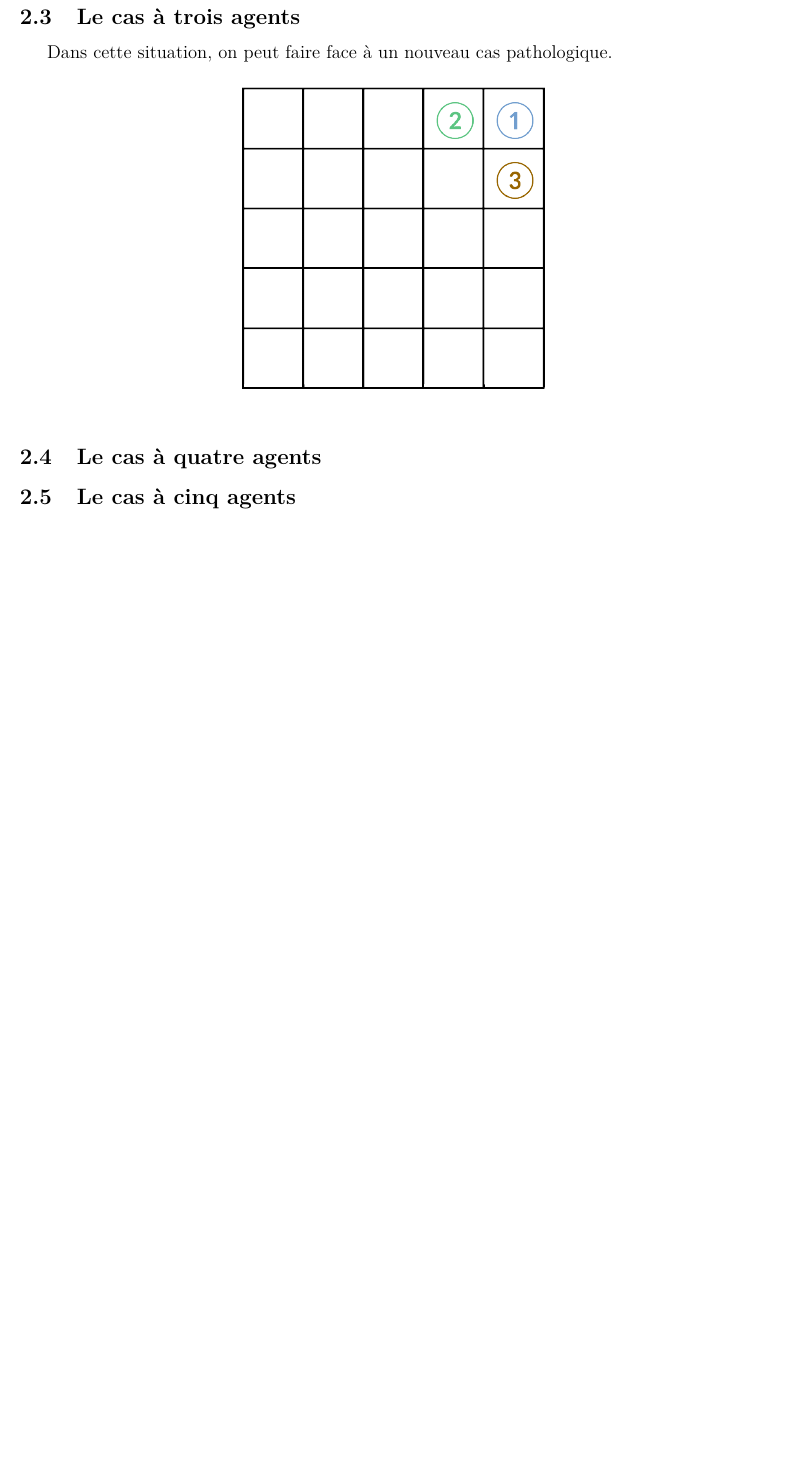
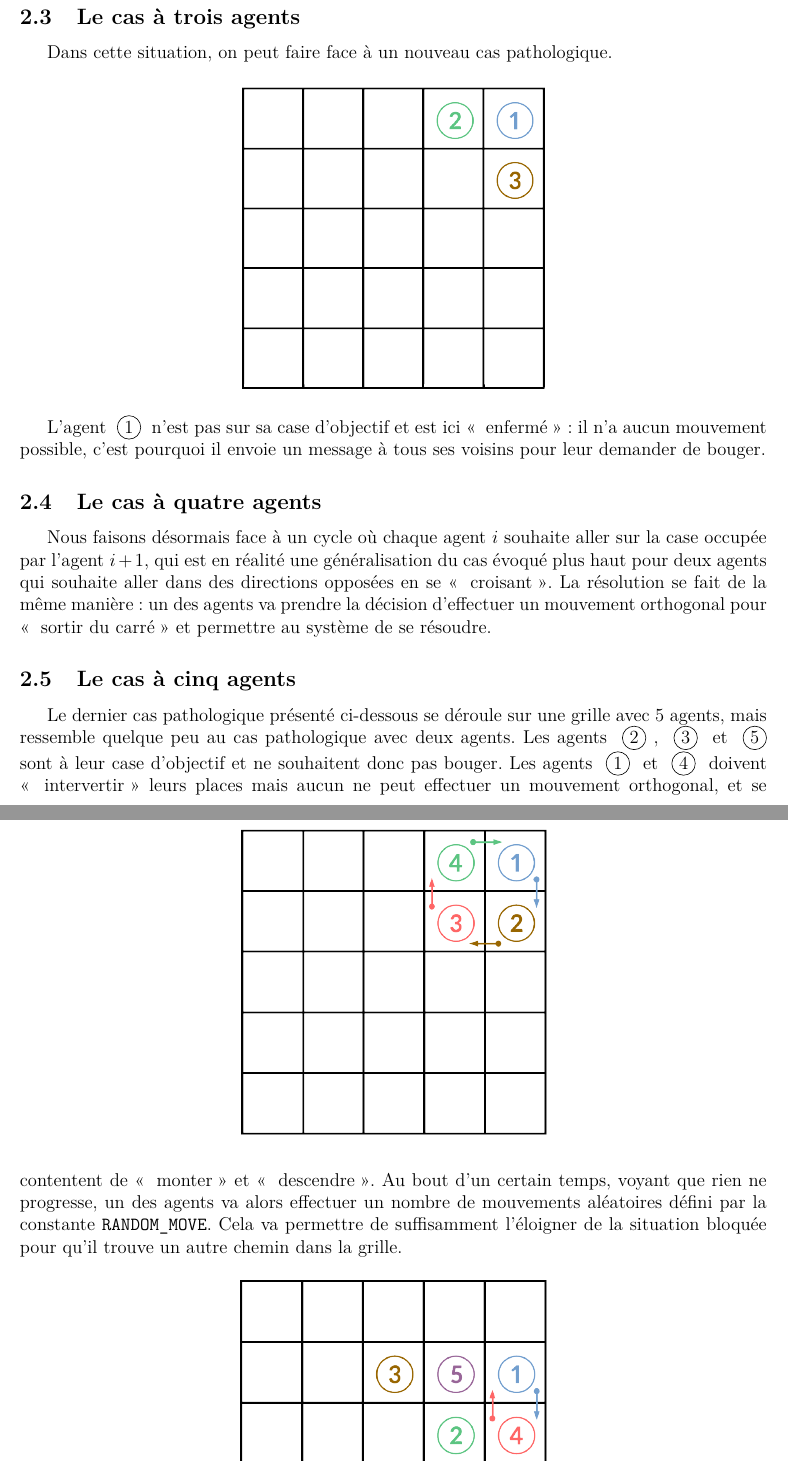
Before and after one commit to GuiMarion/MultiAgents, a LaTeX document (rapport/Rapport.tex): part of page 3 of 4 before the commit and two parts of pages 3 and 4 of 4 after it, the two joined at a grey line, cut so that both start at the same text, the shorter picture padded with empty space. Compiled offline with pdfLaTeX.

Commit message:
Une nouvelle ébauche

```diff
--- a/rapport/Rapport.tex
+++ b/rapport/Rapport.tex
@@ -95,6 +95,8 @@ Dans cette situation, on peut faire face à un nouveau cas pathologique.
 	\includegraphics[width=200px]{images/3_agents.png}
 \end{figure}
 
+L’agent \circled{1} n'est pas sur sa case d'objectif et est ici \og{} enfermé \fg{} : il n'a aucun mouvement possible, c'est pourquoi il envoie un message à tous ses voisins pour leur demander de bouger.
+
 \subsection{Le cas à quatre agents}
 
 \begin{figure}[h]
@@ -102,7 +104,11 @@ Dans cette situation, on peut faire face à un nouveau cas pathologique.
 	\includegraphics[width=200px]{images/4_agents.png}
 \end{figure}
 
+Nous faisons désormais face à un cycle où chaque agent $i$ souhaite aller sur la case occupée par l'agent $i + 1$, qui est en réalité une généralisation du cas évoqué plus haut pour deux agents qui souhaite aller dans des directions opposées en se \og{} croisant \fg{}. La résolution se fait de la même manière : un des agents va prendre la décision d'effectuer un mouvement orthogonal pour \og{} sortir du carré \fg{} et permettre au système de se résoudre.
+
 \subsection{Le cas à cinq agents}
+
+Le dernier cas pathologique présenté ci-dessous se déroule sur une grille avec 5 agents, mais ressemble quelque peu au cas pathologique avec deux agents. Les agents \circled{2}, \circled{3} et \circled{5} sont à leur case d'objectif et ne souhaitent donc pas bouger. Les agents \circled{1} et \circled{4} doivent \og{} intervertir \fg{} leurs places mais aucun ne peut effectuer un mouvement orthogonal, et se contentent de \og{} monter \fg{} et \og{} descendre \fg{}. Au bout d'un certain temps, voyant que rien ne progresse, un des agents va alors effectuer un nombre de mouvements aléatoires défini par la constante \texttt{RANDOM\_MOVE}. Cela va permettre de suffisamment l'éloigner de la situation bloquée pour qu'il trouve un autre chemin dans la grille.
 
 \begin{figure}[h]
 	\centering
```
Also changed, not shown: rapport/images/4_agents.png, rapport/images/5_agents.png.
